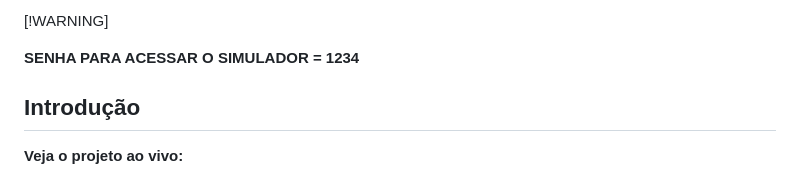
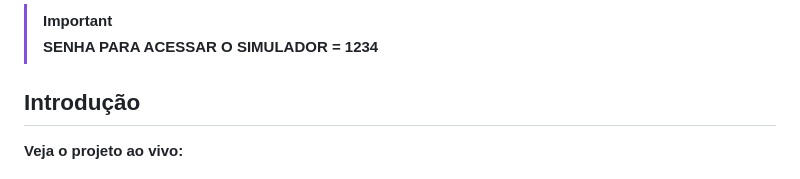
Before and after one commit to Ninja1375/Simulador-de-Caixa-Eletronico, a Markdown page: README.md, the part around the change. GitHub-like rendering.

```diff
--- a/README.md
+++ b/README.md
@@ -1,6 +1,5 @@
-[!WARNING]
-
-**SENHA PARA ACESSAR O SIMULADOR = 1234**
+> [!IMPORTANT]
+>**SENHA PARA ACESSAR O SIMULADOR = 1234**
 
 
 ## Introdução ##
```
